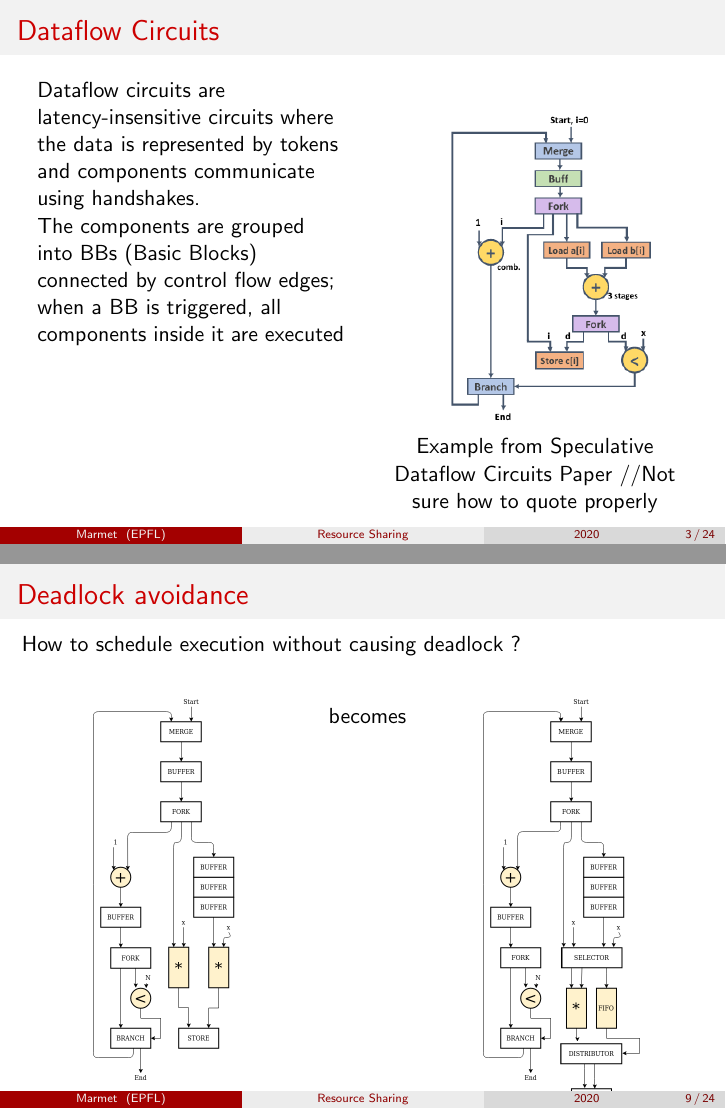
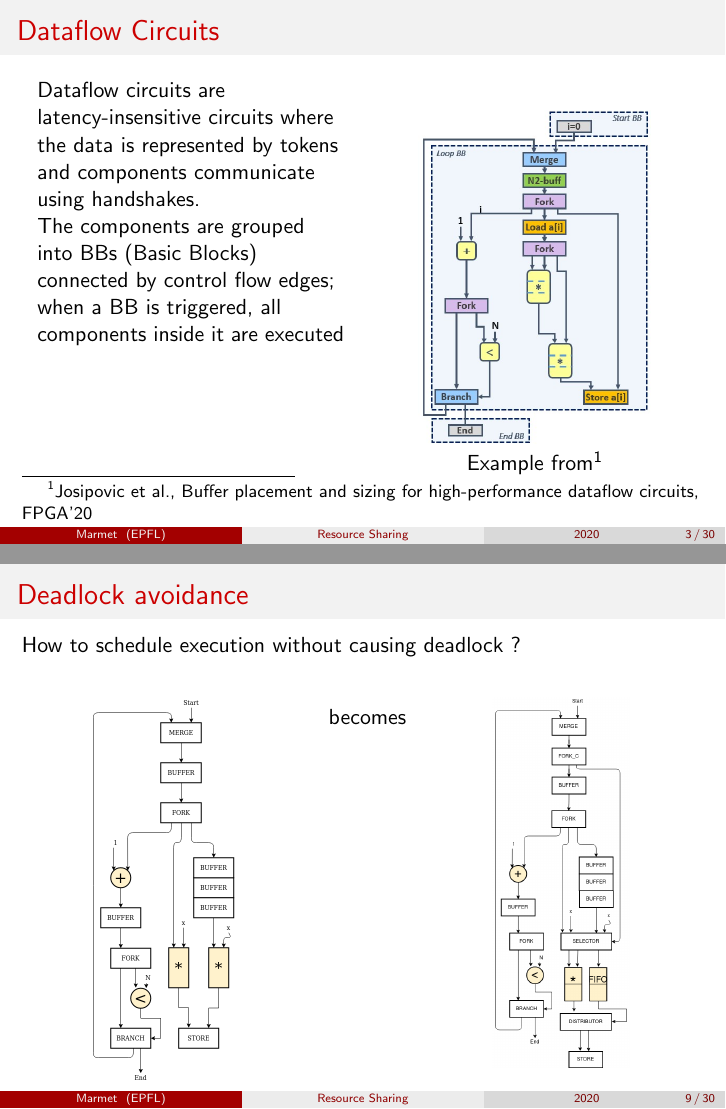
Before and after one commit to axelmarmet/intermediary-presentation, LaTeX slides (main.tex): pages 3 and 9 of 24 before the commit and pages 3 and 9 of 30 after it, joined at a grey line. Compiled offline with pdfLaTeX.

Commit message:
Updates from Overleaf

```diff
--- a/main.tex
+++ b/main.tex
@@ -55,11 +55,12 @@
     \end{column}
     \begin{column}{0.45\textwidth}
         \begin{center}
-      \includegraphics[scale=0.4]{dataflow_example.png}
-      Example from Speculative Dataflow Circuits Paper //Not sure how to quote properly
+      \includegraphics[scale=0.35]{datflow_example.jpg}
+      Example from\footnotemark
     \end{center}
     \end{column}
   \end{columns}
+        \footnotetext{Josipovic et al., Buffer placement and sizing for high-performance dataflow circuits, FPGA'20}
 \end{frame}
 \begin{frame}{Resource sharing}
     There are two problems when sharing resources
@@ -154,11 +155,29 @@
     \end{column}
     \begin{column}{0.25\textwidth}
         \begin{center}
-      \includegraphics[scale=0.25]{blocking_shared.png}
+      \includegraphics[scale=0.21]{deadlock_1.png}
     \end{center}
     \end{column}
   \end{columns}
 \end{frame}
+
+\newcommand{\deadlockAnimation}[1]{
+\begin{frame}{Deadlock avoidance}
+\begin{center}
+\includegraphics[scale=0.25]{#1}
+\end{center}
+\end{frame}
+}
+
+\deadlockAnimation{deadlock_2.png}
+\deadlockAnimation{deadlock_3.png}
+\deadlockAnimation{deadlock_4.png}
+\deadlockAnimation{deadlock_45.png}
+\deadlockAnimation{deadlock_5.png}
+\deadlockAnimation{deadlock_6.png}
+
+
+
 \begin{frame}{Ordering}
 \emph{Among BBs} \\
 We must ensure that all shared computations from a BB must happen before other shared computations start \newline \newline
```
Also changed, not shown: dataflow_example.png (deleted), datflow_example.jpg (added).
